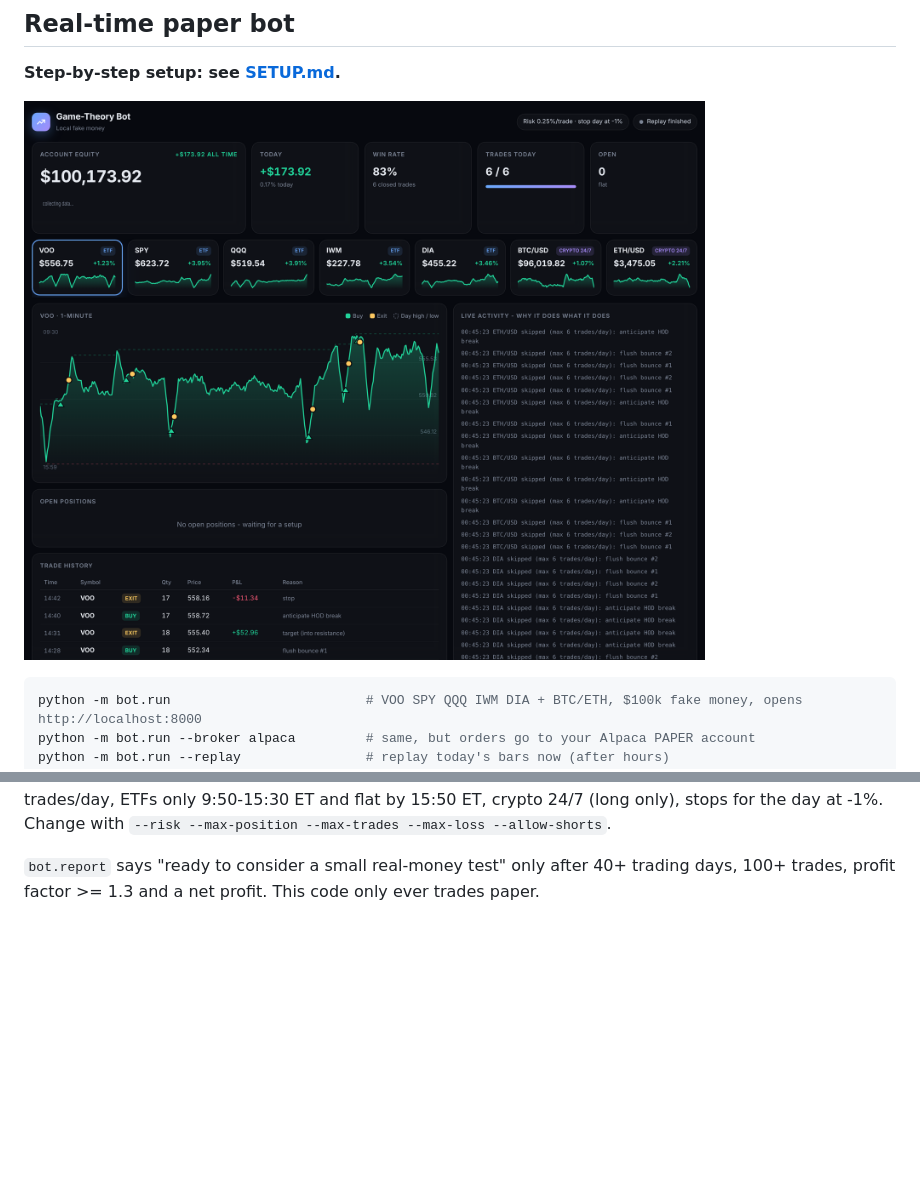
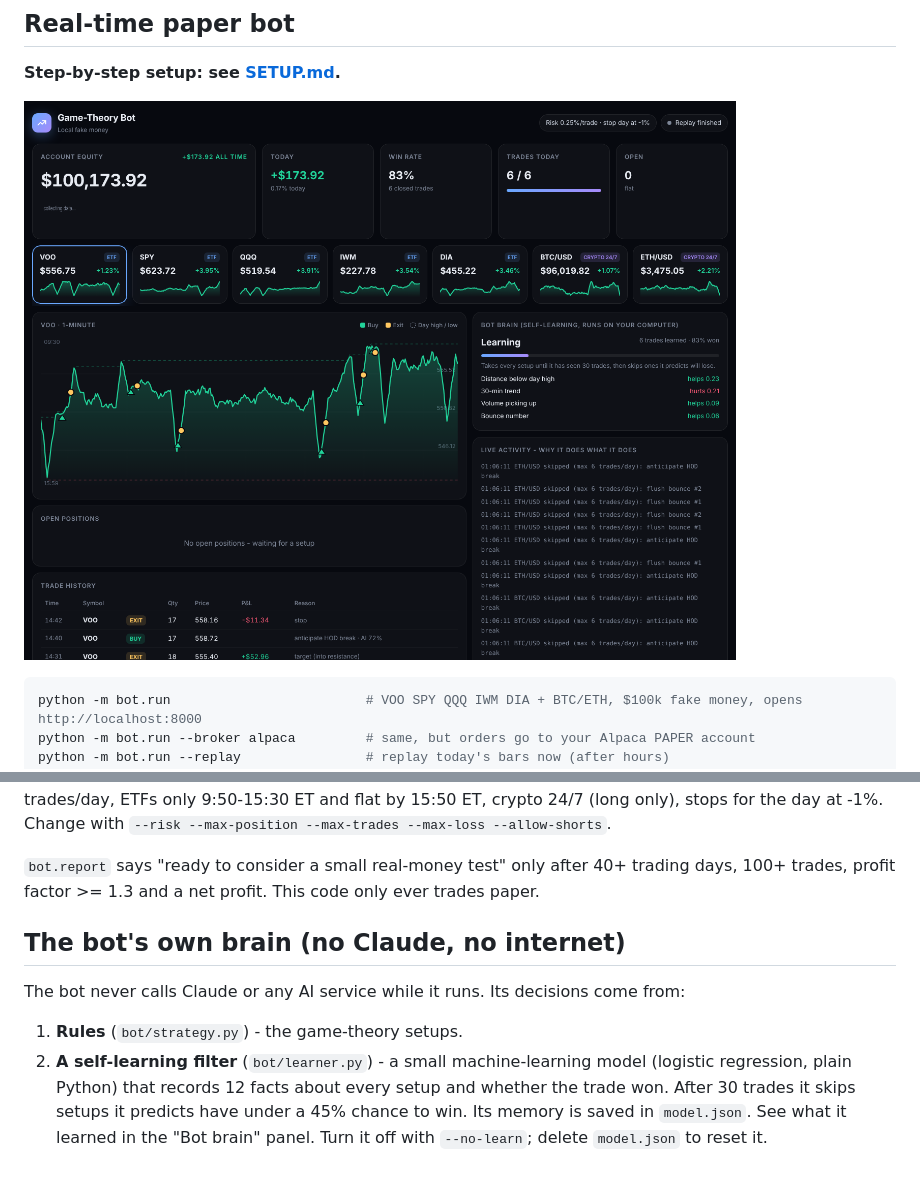
Before and after one commit to sahanac-cpu/tradingbot, a Markdown page: README.md, 2 parts joined by grey strips. GitHub-like rendering; pictures changed too: dashboard.png; blank space fills up the shorter version.

Commit message:
Add self-learning trade filter that runs locally
Co-Authored-By: Claude Opus 5.5 <noreply@anthropic.com>
Claude-Session: https://claude.ai/code/session_01MTnY1L9gMSrMvjMtVMiJtV

```diff
--- a/README.md
+++ b/README.md
@@ -37,3 +37,11 @@ Change with `--risk --max-position --max-trades --max-loss --allow-shorts`.
 
 `bot.report` says "ready to consider a small real-money test" only after 40+ trading days,
 100+ trades, profit factor >= 1.3 and a net profit. This code only ever trades paper.
+
+## The bot's own brain (no Claude, no internet)
+The bot never calls Claude or any AI service while it runs. Its decisions come from:
+1. **Rules** (`bot/strategy.py`) - the game-theory setups.
+2. **A self-learning filter** (`bot/learner.py`) - a small machine-learning model (logistic regression,
+   plain Python) that records 12 facts about every setup and whether the trade won. After 30 trades
+   it skips setups it predicts have under a 45% chance to win. Its memory is saved in `model.json`.
+   See what it learned in the "Bot brain" panel. Turn it off with `--no-learn`; delete `model.json` to reset it.
```
Also changed, not shown: 4 other files.
